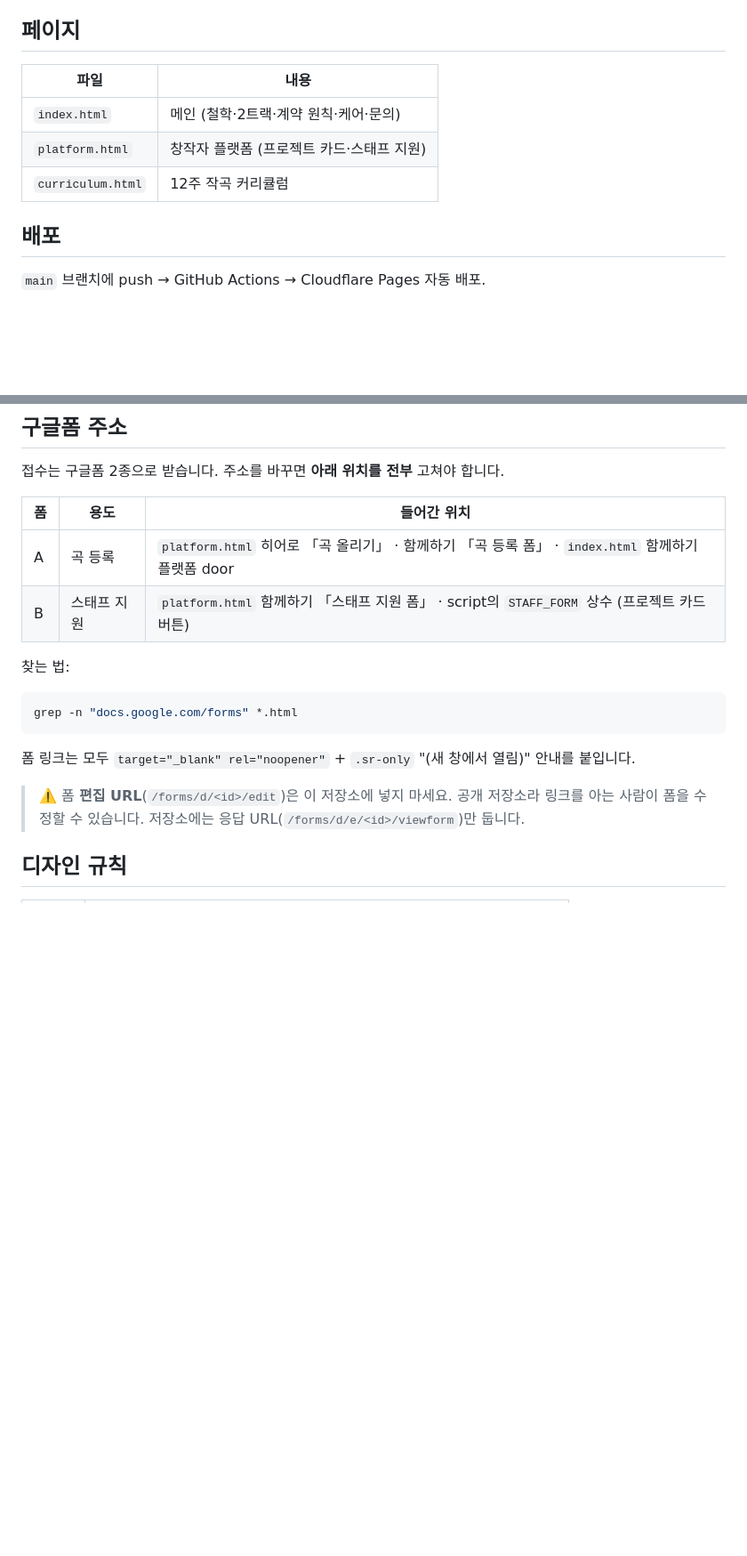
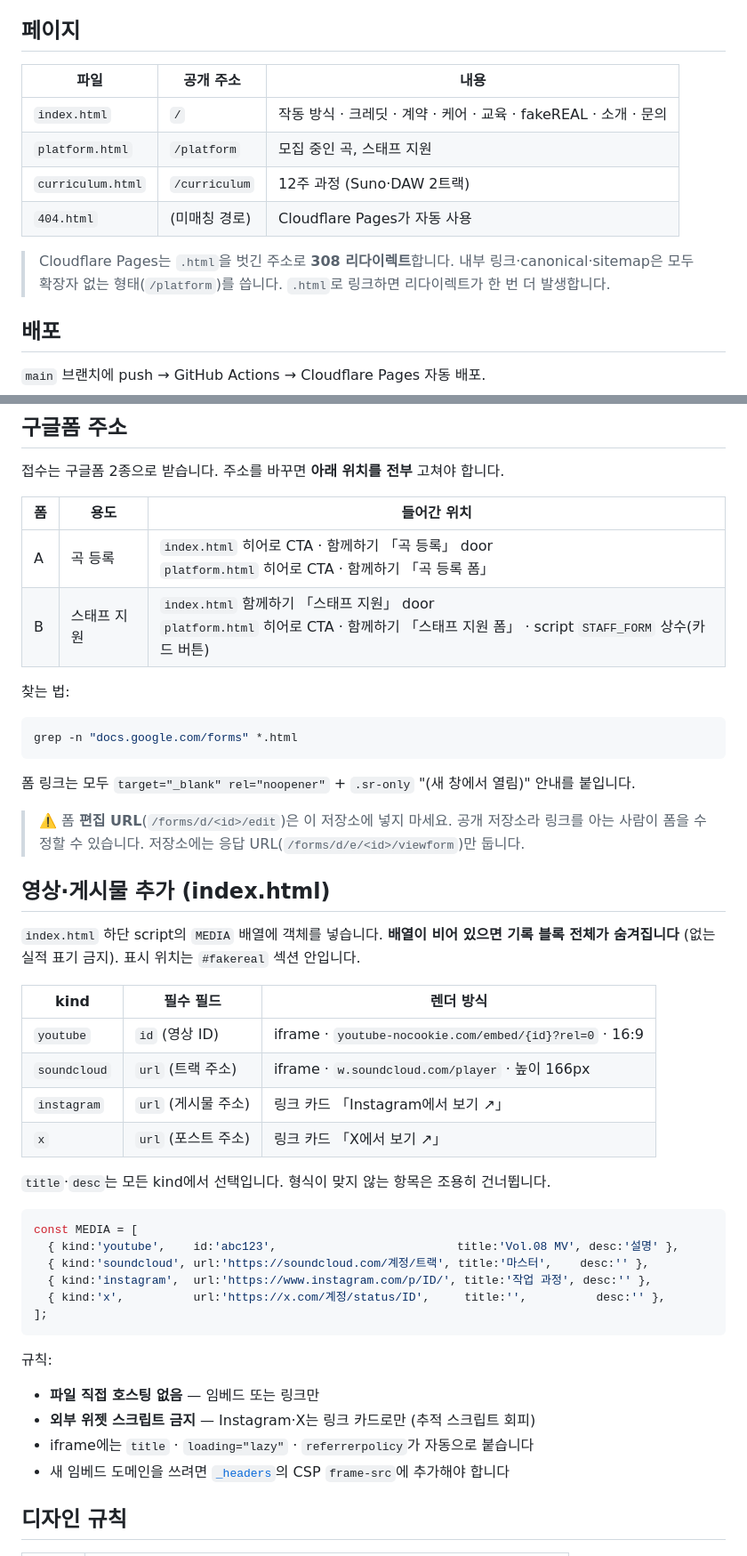
Before and after one commit to balmy930-cmyk/bonandgyeol-site, a Markdown page: README.md, 2 parts joined by grey strips. Shown at 89% size. Drawn GitHub-style; blank space fills up the shorter version.

````diff
--- a/README.md
+++ b/README.md
@@ -4,11 +4,16 @@
 
 ## 페이지
 
-| 파일 | 내용 |
-|---|---|
-| `index.html` | 메인 (철학·2트랙·계약 원칙·케어·문의) |
-| `platform.html` | 창작자 플랫폼 (프로젝트 카드·스태프 지원) |
-| `curriculum.html` | 12주 작곡 커리큘럼 |
+| 파일 | 공개 주소 | 내용 |
+|---|---|---|
+| `index.html` | `/` | 작동 방식 · 크레딧 · 계약 · 케어 · 교육 · fakeREAL · 소개 · 문의 |
+| `platform.html` | `/platform` | 모집 중인 곡, 스태프 지원 |
+| `curriculum.html` | `/curriculum` | 12주 과정 (Suno·DAW 2트랙) |
+| `404.html` | (미매칭 경로) | Cloudflare Pages가 자동 사용 |
+
+> Cloudflare Pages는 `.html`을 벗긴 주소로 **308 리다이렉트**합니다.
+> 내부 링크·canonical·sitemap은 모두 확장자 없는 형태(`/platform`)를 씁니다.
+> `.html`로 링크하면 리다이렉트가 한 번 더 발생합니다.
 
 ## 배포
 
@@ -57,8 +62,8 @@ git push
 
 | 폼 | 용도 | 들어간 위치 |
 |---|---|---|
-| A | 곡 등록 | `platform.html` 히어로 「곡 올리기」 · 함께하기 「곡 등록 폼」 · `index.html` 함께하기 플랫폼 door |
-| B | 스태프 지원 | `platform.html` 함께하기 「스태프 지원 폼」 · script의 `STAFF_FORM` 상수 (프로젝트 카드 버튼) |
+| A | 곡 등록 | `index.html` 히어로 CTA · 함께하기 「곡 등록」 door<br>`platform.html` 히어로 CTA · 함께하기 「곡 등록 폼」 |
+| B | 스태프 지원 | `index.html` 함께하기 「스태프 지원」 door<br>`platform.html` 히어로 CTA · 함께하기 「스태프 지원 폼」 · script `STAFF_FORM` 상수(카드 버튼) |
 
 찾는 법:
 
@@ -69,6 +74,37 @@ grep -n "docs.google.com/forms" *.html
 폼 링크는 모두 `target="_blank" rel="noopener"` + `.sr-only` "(새 창에서 열림)" 안내를 붙입니다.
 
 > ⚠️ 폼 **편집 URL**(`/forms/d/<id>/edit`)은 이 저장소에 넣지 마세요. 공개 저장소라 링크를 아는 사람이 폼을 수정할 수 있습니다. 저장소에는 응답 URL(`/forms/d/e/<id>/viewform`)만 둡니다.
+
+## 영상·게시물 추가 (index.html)
+
+`index.html` 하단 script의 `MEDIA` 배열에 객체를 넣습니다.
+**배열이 비어 있으면 기록 블록 전체가 숨겨집니다** (없는 실적 표기 금지).
+표시 위치는 `#fakereal` 섹션 안입니다.
+
+| kind | 필수 필드 | 렌더 방식 |
+|---|---|---|
+| `youtube` | `id` (영상 ID) | iframe · `youtube-nocookie.com/embed/{id}?rel=0` · 16:9 |
+| `soundcloud` | `url` (트랙 주소) | iframe · `w.soundcloud.com/player` · 높이 166px |
+| `instagram` | `url` (게시물 주소) | 링크 카드 「Instagram에서 보기 ↗」 |
+| `x` | `url` (포스트 주소) | 링크 카드 「X에서 보기 ↗」 |
+
+`title`·`desc`는 모든 kind에서 선택입니다. 형식이 맞지 않는 항목은 조용히 건너뜁니다.
+
+```js
+const MEDIA = [
+  { kind:'youtube',    id:'abc123',                          title:'Vol.08 MV', desc:'설명' },
+  { kind:'soundcloud', url:'https://soundcloud.com/계정/트랙', title:'마스터',    desc:'' },
+  { kind:'instagram',  url:'https://www.instagram.com/p/ID/', title:'작업 과정', desc:'' },
+  { kind:'x',          url:'https://x.com/계정/status/ID',     title:'',          desc:'' },
+];
+```
+
+규칙:
+
+- **파일 직접 호스팅 없음** — 임베드 또는 링크만
+- **외부 위젯 스크립트 금지** — Instagram·X는 링크 카드로만 (추적 스크립트 회피)
+- iframe에는 `title` · `loading="lazy"` · `referrerpolicy`가 자동으로 붙습니다
+- 새 임베드 도메인을 쓰려면 [`_headers`](_headers)의 CSP `frame-src`에 추가해야 합니다
 
 ## 디자인 규칙
 
````
Also changed, not shown: REPORT.md (+155 -54 lines).
